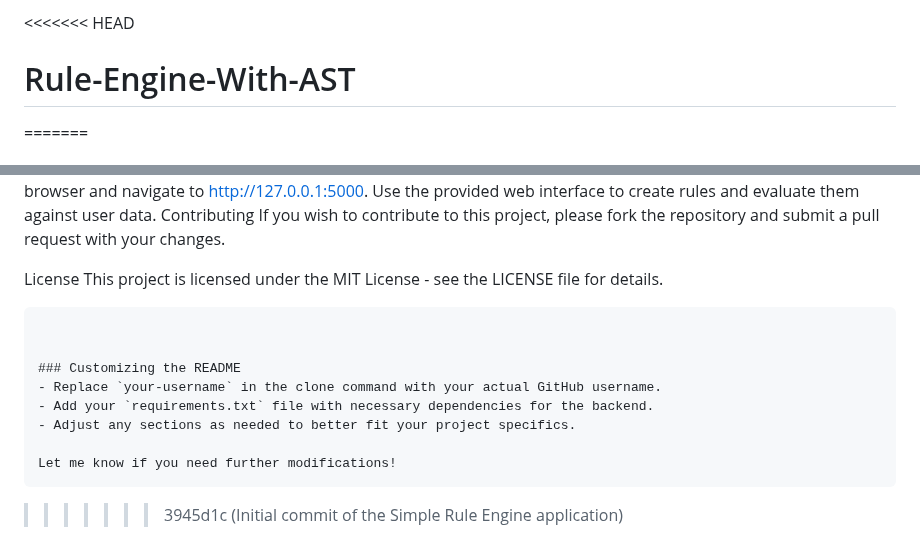
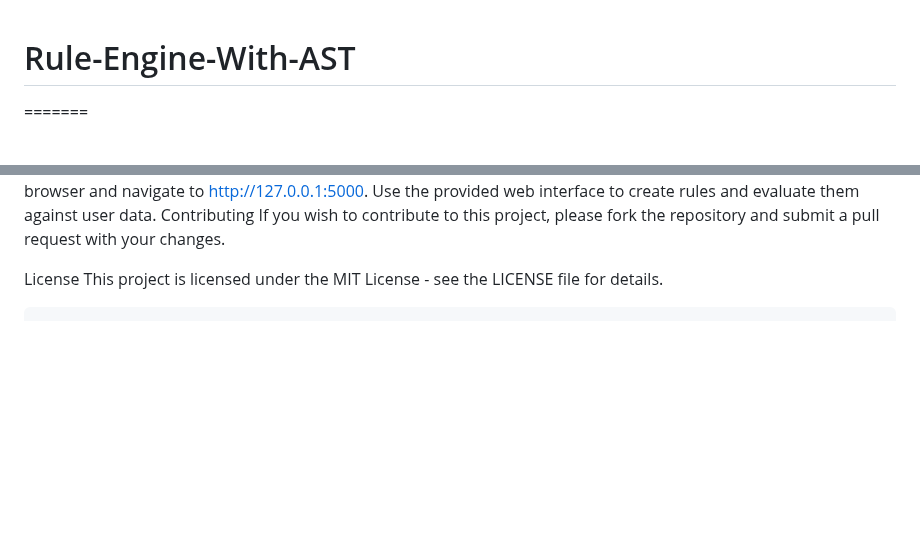
Before and after one commit to Suhassuresha/Rule-Engine-With-AST, a Markdown page: README.md, 2 parts joined by grey strips. GitHub-like rendering; blank space fills up the shorter version.

````diff
--- a/README.md
+++ b/README.md
@@ -1,4 +1,3 @@
-<<<<<<< HEAD
 # Rule-Engine-With-AST
 =======
 # Simple Rule Engine Application
@@ -110,13 +109,3 @@ License
 This project is licensed under the MIT License - see the LICENSE file for details.
 
 ```markdown
-
-
-### Customizing the README
-- Replace `your-username` in the clone command with your actual GitHub username.
-- Add your `requirements.txt` file with necessary dependencies for the backend.
-- Adjust any sections as needed to better fit your project specifics.
-
-Let me know if you need further modifications!
-```
->>>>>>> 3945d1c (Initial commit of the Simple Rule Engine application)
````
